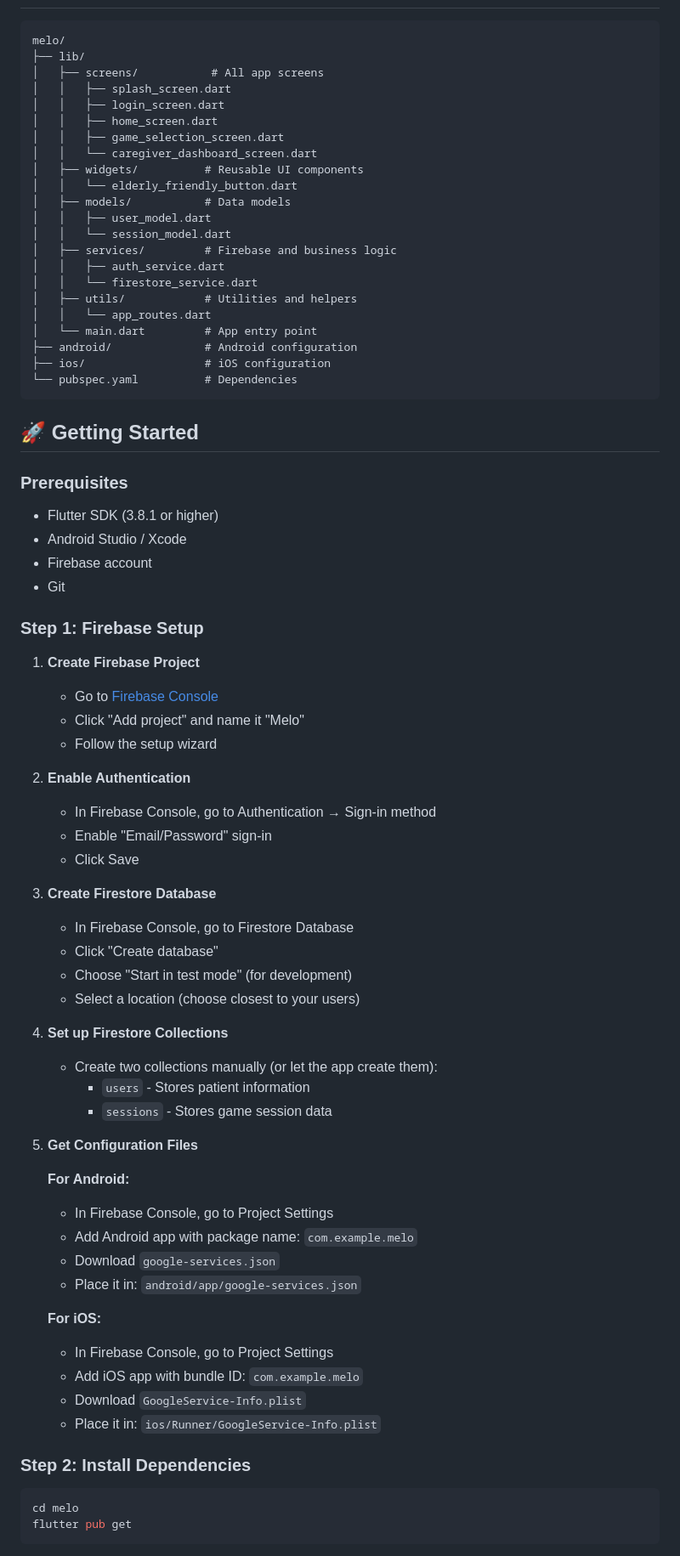
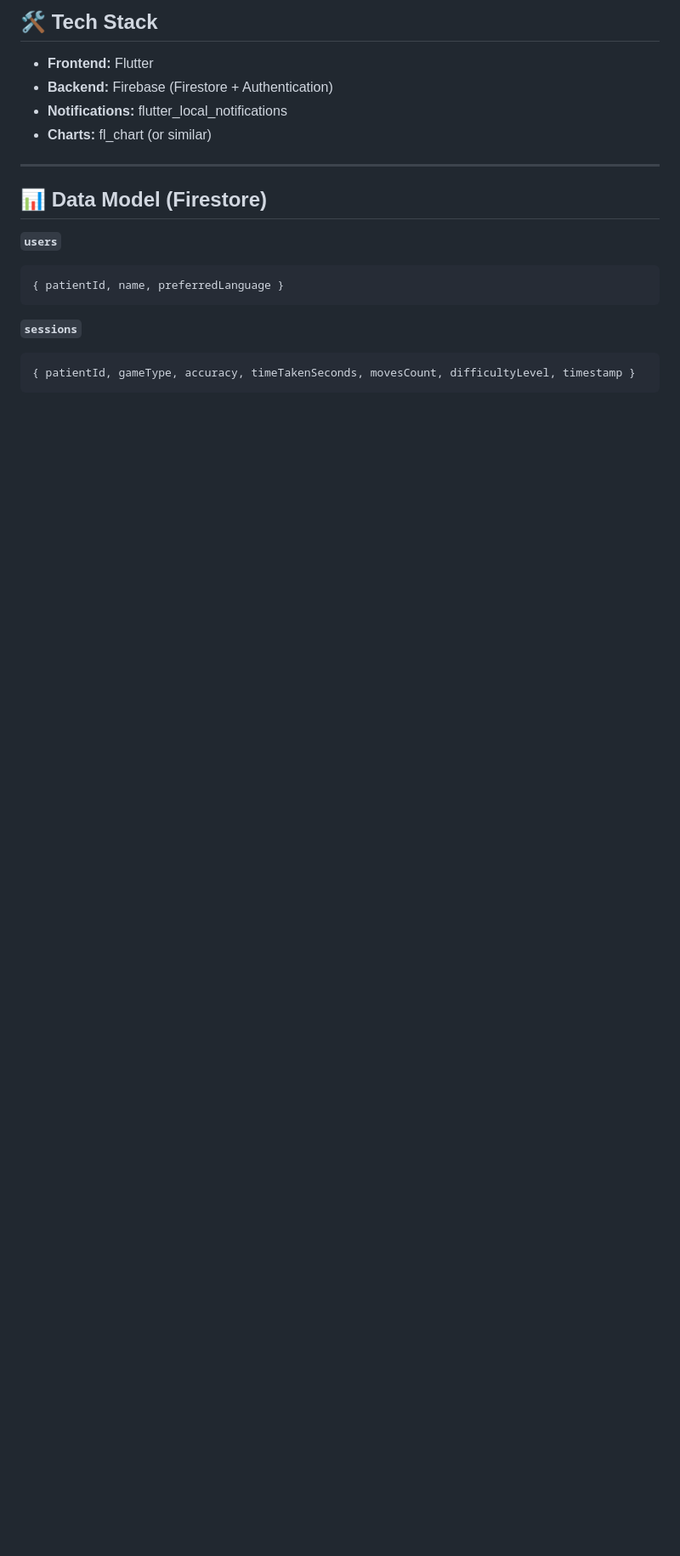
Before and after one commit to navyag02/melo, a Markdown page: README.md, the part around one of its changes. Shown at 85% size. GitHub-like rendering; blank space fills up the shorter version.

````diff
--- a/README.md
+++ b/README.md
@@ -15,78 +56,21 @@ Melo is designed to help elderly patients with dementia through:
+## 🛠️ Tech Stack
+
+- **Frontend:** Flutter
+- **Backend:** Firebase (Firestore + Authentication)
+- **Notifications:** flutter_local_notifications
+- **Charts:** fl_chart (or similar)
+
+---
+
+## 📊 Data Model (Firestore)
+
+**`users`**
 ```
-melo/
-├── lib/
-│   ├── screens/           # All app screens
-│   │   ├── splash_screen.dart
-│   │   ├── login_screen.dart
-│   │   ├── home_screen.dart
-│   │   ├── game_selection_screen.dart
-│   │   └── caregiver_dashboard_screen.dart
-│   ├── widgets/          # Reusable UI components
-│   │   └── elderly_friendly_button.dart
-│   ├── models/           # Data models
-│   │   ├── user_model.dart
-│   │   └── session_model.dart
-│   ├── services/         # Firebase and business logic
-│   │   ├── auth_service.dart
-│   │   └── firestore_service.dart
-│   ├── utils/            # Utilities and helpers
-│   │   └── app_routes.dart
-│   └── main.dart         # App entry point
-├── android/              # Android configuration
-├── ios/                  # iOS configuration
-└── pubspec.yaml          # Dependencies
+{ patientId, name, preferredLanguage }
 ```
 
-## 🚀 Getting Started
-
-### Prerequisites
-
-- Flutter SDK (3.8.1 or higher)
-- Android Studio / Xcode
-- Firebase account
-- Git
-
-### Step 1: Firebase Setup
-
-1. **Create Firebase Project**
-   - Go to [Firebase Console](https://console.firebase.google.com/)
-   - Click "Add project" and name it "Melo"
-   - Follow the setup wizard
-
-2. **Enable Authentication**
-   - In Firebase Console, go to Authentication → Sign-in method
-   - Enable "Email/Password" sign-in
-   - Click Save
-
-3. **Create Firestore Database**
-   - In Firebase Console, go to Firestore Database
-   - Click "Create database"
-   - Choose "Start in test mode" (for development)
-   - Select a location (choose closest to your users)
-
-4. **Set up Firestore Collections**
-   - Create two collections manually (or let the app create them):
-     - `users` - Stores patient information
-     - `sessions` - Stores game session data
-
-5. **Get Configuration Files**
-
-   **For Android:**
-   - In Firebase Console, go to Project Settings
-   - Add Android app with package name: `com.example.melo`
-   - Download `google-services.json`
-   - Place it in: `android/app/google-services.json`
-
-   **For iOS:**
-   - In Firebase Console, go to Project Settings
-   - Add iOS app with bundle ID: `com.example.melo`
-   - Download `GoogleService-Info.plist`
-   - Place it in: `ios/Runner/GoogleService-Info.plist`
-
-### Step 2: Install Dependencies
-
-```bash
-cd melo
-flutter pub get
+**`sessions`**
+```
+{ patientId, gameType, accuracy, timeTakenSeconds, movesCount, difficultyLevel, timestamp }
 ```
 
````
Also changed, not shown: other parts of README.md (+63 -172 lines).
